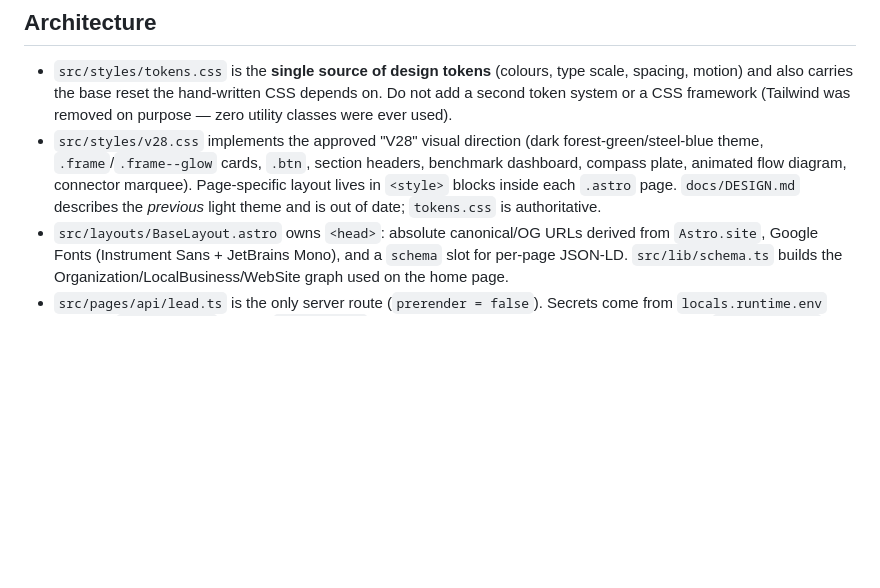
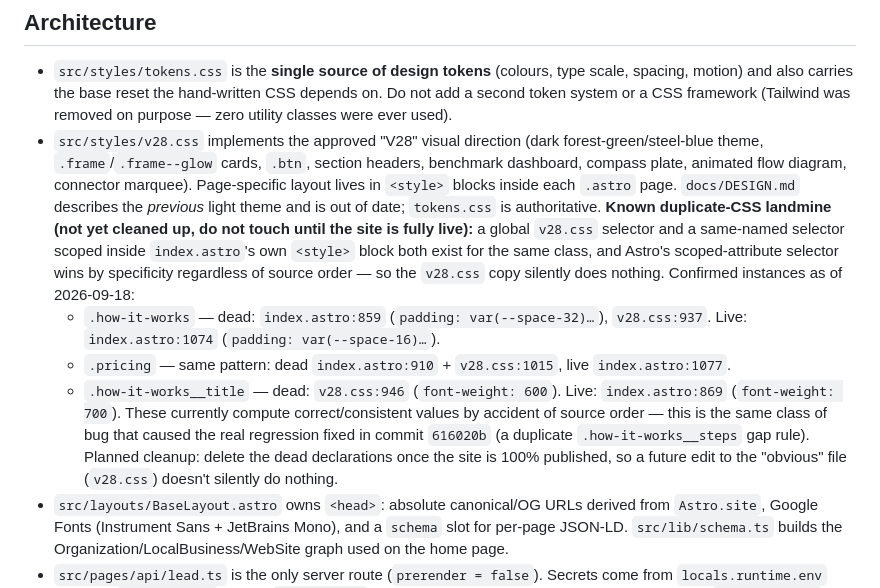
Before and after one commit to PRFA123/syncset-web, a Markdown page: CLAUDE.md, the part around the change. GitHub-like rendering; blank space fills up the shorter version.

Commit message:
docs: document the duplicate-CSS landmine found during the spacing audit
.how-it-works, .pricing, and .how-it-works__title each have a dead
declaration in v28.css (or an old superseded one in index.astro) that's
silently shadowed by a higher-specificity Astro-scoped rule in
index.astro. They currently compute the correct value by accident of
source order/specificity, not by design — the same class of bug that
caused the real 616020b regression (a duplicate .how-it-works__steps gap
rule). Left untouched per Paulo's call: dedicated cleanup after the site
is fully published, not now.

Co-Authored-By: Claude Sonnet 5 <noreply@anthropic.com>

```diff
--- a/CLAUDE.md
+++ b/CLAUDE.md
@@ -32,6 +32,19 @@ under `wrangler pages dev` reaches the `lead-intake-v1` Make scenario, so use ob
   `.frame`/`.frame--glow` cards, `.btn`, section headers, benchmark dashboard, compass plate, animated flow
   diagram, connector marquee). Page-specific layout lives in `<style>` blocks inside each `.astro` page.
   `docs/DESIGN.md` describes the *previous* light theme and is out of date; `tokens.css` is authoritative.
+  **Known duplicate-CSS landmine (not yet cleaned up, do not touch until the site is fully live):**
+  a global `v28.css` selector and a same-named selector scoped inside `index.astro`'s own `<style>` block
+  both exist for the same class, and Astro's scoped-attribute selector wins by specificity regardless of
+  source order — so the `v28.css` copy silently does nothing. Confirmed instances as of 2026-09-18:
+  - `.how-it-works` — dead: `index.astro:859` (`padding: var(--space-32)…`), `v28.css:937`. Live:
+    `index.astro:1074` (`padding: var(--space-16)…`).
+  - `.pricing` — same pattern: dead `index.astro:910` + `v28.css:1015`, live `index.astro:1077`.
+  - `.how-it-works__title` — dead: `v28.css:946` (`font-weight: 600`). Live: `index.astro:869`
+    (`font-weight: 700`).
+  These currently compute correct/consistent values by accident of source order — this is the same class
+  of bug that caused the real regression fixed in commit `616020b` (a duplicate `.how-it-works__steps` gap
+  rule). Planned cleanup: delete the dead declarations once the site is 100% published, so a future edit to
+  the "obvious" file (`v28.css`) doesn't silently do nothing.
 - `src/layouts/BaseLayout.astro` owns `<head>`: absolute canonical/OG URLs derived from `Astro.site`,
   Google Fonts (Instrument Sans + JetBrains Mono), and a `schema` slot for per-page JSON-LD.
   `src/lib/schema.ts` builds the Organization/LocalBusiness/WebSite graph used on the home page.
```
